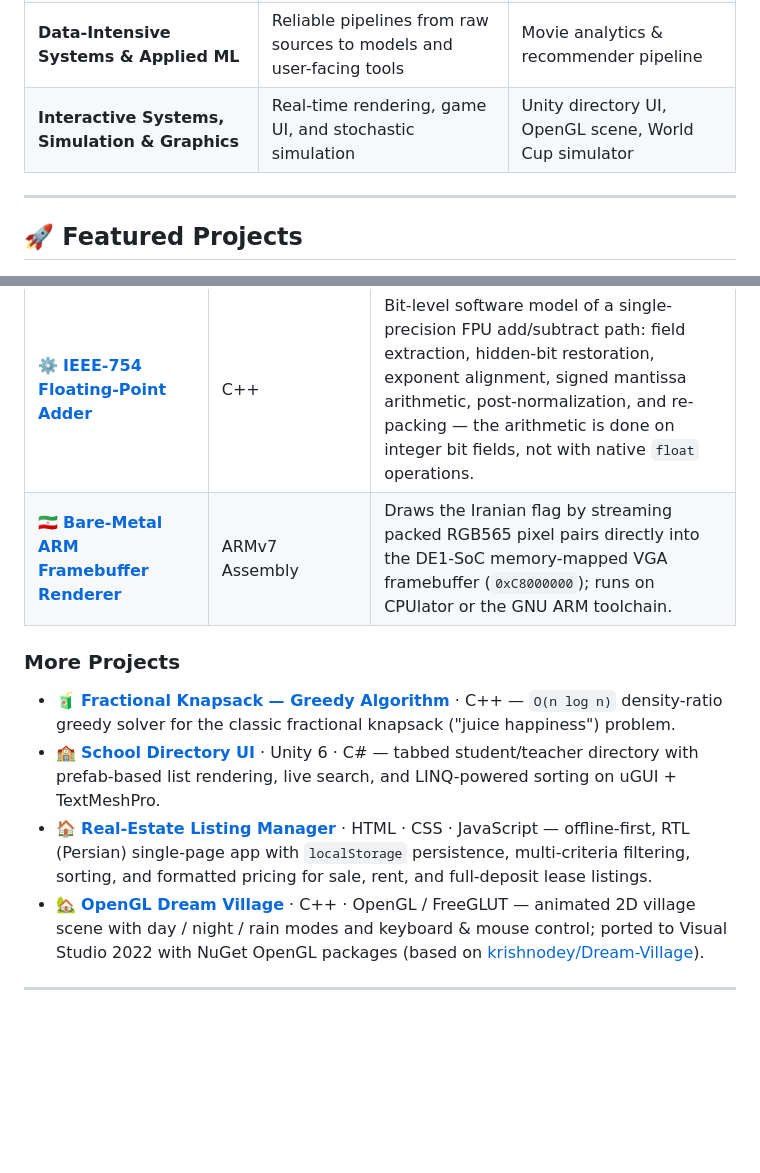
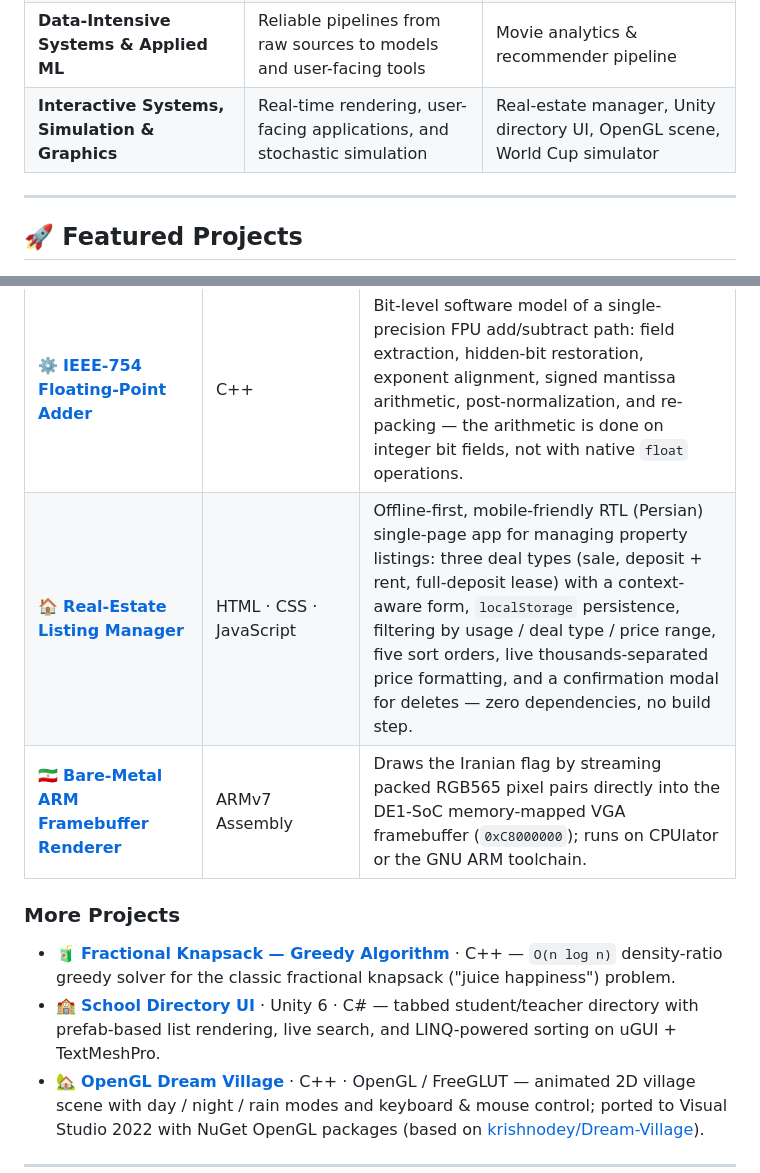
Before and after one commit to Shayan-Amz/Shayan-Amz, a Markdown page: README.md, 2 parts joined by grey strips. Rendered like a GitHub page; blank space fills up the shorter version.

Commit message:
Profile README: promote Real-Estate Listing Manager to Featured Projects
Co-authored-by: arena-agent <297053741+arena-agent@users.noreply.github.com>

```diff
--- a/README.md
+++ b/README.md
@@ -38,7 +38,7 @@ recommender front-end and a full-stack tournament simulator.
 | **Computer Architecture & Systems Programming** | How arithmetic, memory and I/O really work below the language runtime | IEEE-754 adder, ARM framebuffer renderer |
 | **Algorithms & Optimization** | Provably good solutions under resource constraints | Greedy fractional knapsack |
 | **Data-Intensive Systems & Applied ML** | Reliable pipelines from raw sources to models and user-facing tools | Movie analytics & recommender pipeline |
-| **Interactive Systems, Simulation & Graphics** | Real-time rendering, game UI, and stochastic simulation | Unity directory UI, OpenGL scene, World Cup simulator |
+| **Interactive Systems, Simulation & Graphics** | Real-time rendering, user-facing applications, and stochastic simulation | Real-estate manager, Unity directory UI, OpenGL scene, World Cup simulator |
 
 ---
 
@@ -49,13 +49,13 @@ recommender front-end and a full-stack tournament simulator.
 | 🎬 **[Movie Analytics & Recommender Pipeline](https://github.com/Shayan-Amz/Movie-ML-Pipeline)** | Python · pandas · BeautifulSoup · Streamlit | End-to-end pipeline over 12 years (2013 – 2024) of Iranian box-office archives: HTML scraping → cleaning & multi-label one-hot encoding of 43 genres (686-film dataset) → interactive Streamlit recommender that matches exact genre fingerprints and ranks by rating and box-office revenue. |
 | 🏆 **[World Cup Tournament Simulator](https://github.com/Shayan-Amz/World-Cup-Simulator-And-Analyzer)** | JavaScript · PHP (PDO) · MySQL · CSS | Full-stack web app that runs a 16-team tournament drawn from a 178-team rated dataset: rating-driven stochastic match engine, group tables with tie-breakers, seeded knockout bracket, dark/light theming, and a JSON API that persists tournament history in MySQL. |
 | ⚙️ **[IEEE-754 Floating-Point Adder](https://github.com/Shayan-Amz/Floating-Point-ALU)** | C++ | Bit-level software model of a single-precision FPU add/subtract path: field extraction, hidden-bit restoration, exponent alignment, signed mantissa arithmetic, post-normalization, and re-packing — the arithmetic is done on integer bit fields, not with native `float` operations. |
+| 🏠 **[Real-Estate Listing Manager](https://github.com/Shayan-Amz/RealStateHTML)** | HTML · CSS · JavaScript | Offline-first, mobile-friendly RTL (Persian) single-page app for managing property listings: three deal types (sale, deposit + rent, full-deposit lease) with a context-aware form, `localStorage` persistence, filtering by usage / deal type / price range, five sort orders, live thousands-separated price formatting, and a confirmation modal for deletes — zero dependencies, no build step. |
 | 🇮🇷 **[Bare-Metal ARM Framebuffer Renderer](https://github.com/Shayan-Amz/Drawing-Flag-Assembly-Project)** | ARMv7 Assembly | Draws the Iranian flag by streaming packed RGB565 pixel pairs directly into the DE1-SoC memory-mapped VGA framebuffer (`0xC8000000`); runs on CPUlator or the GNU ARM toolchain. |
 
 ### More Projects
 
 - 🧃 **[Fractional Knapsack — Greedy Algorithm](https://github.com/Shayan-Amz/Greedy-Algorithm-Project-Like-Fractional-Knapsack-Problem)** · C++ — `O(n log n)` density-ratio greedy solver for the classic fractional knapsack ("juice happiness") problem.
 - 🏫 **[School Directory UI](https://github.com/Shayan-Amz/Unity_First)** · Unity 6 · C# — tabbed student/teacher directory with prefab-based list rendering, live search, and LINQ-powered sorting on uGUI + TextMeshPro.
-- 🏠 **[Real-Estate Listing Manager](https://github.com/Shayan-Amz/RealStateHTML)** · HTML · CSS · JavaScript — offline-first, RTL (Persian) single-page app with `localStorage` persistence, multi-criteria filtering, sorting, and formatted pricing for sale, rent, and full-deposit lease listings.
 - 🏡 **[OpenGL Dream Village](https://github.com/Shayan-Amz/Cool-Computer-Graphics-Project-Using-Shapes)** · C++ · OpenGL / FreeGLUT — animated 2D village scene with day / night / rain modes and keyboard & mouse control; ported to Visual Studio 2022 with NuGet OpenGL packages (based on [krishnodey/Dream-Village](https://github.com/krishnodey/Dream-Village)).
 
 ---
```
